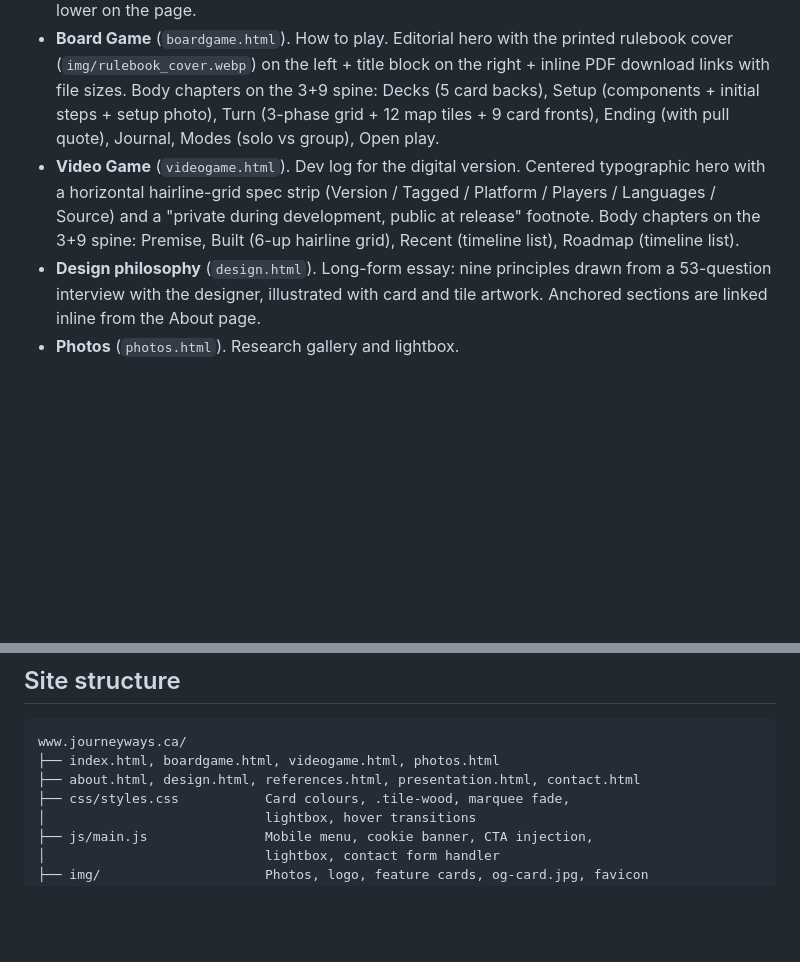
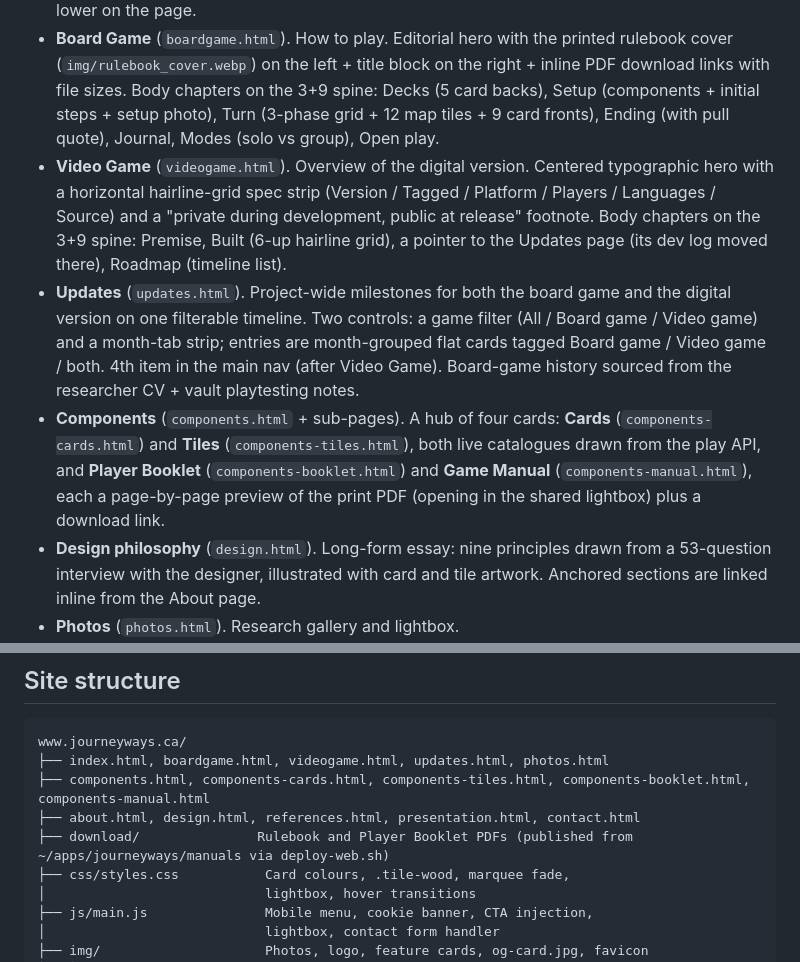
Before and after one commit to theagitist/journeyways_website, a Markdown page: README.md, 2 parts joined by grey strips. GitHub-like rendering; blank space fills up the shorter version.

````diff
--- a/README.md
+++ b/README.md
@@ -14,7 +14,9 @@ The project is also a *framework*. Map tiles, cards, and a player booklet are th
 
 - **Home** (`index.html`). Editorial Swiss-luxury layout. Asymmetric hero anchored by the watercolor `og-card.webp` on the right; three hairline-divided chapter cards (No Fixed Roles, Collaborative Storytelling, Continuous Growth) opening themed native `<dialog>` popups; 3+9 chapter spine on the body sections (Italianno script titles with watercolor card-back swatches: Principles / Gameplay / Recent / Begin); contained components photo with a single-image lightbox; outline-button closing block. The marquee was retired in favor of a dated Recent rail lower on the page.
 - **Board Game** (`boardgame.html`). How to play. Editorial hero with the printed rulebook cover (`img/rulebook_cover.webp`) on the left + title block on the right + inline PDF download links with file sizes. Body chapters on the 3+9 spine: Decks (5 card backs), Setup (components + initial steps + setup photo), Turn (3-phase grid + 12 map tiles + 9 card fronts), Ending (with pull quote), Journal, Modes (solo vs group), Open play.
-- **Video Game** (`videogame.html`). Dev log for the digital version. Centered typographic hero with a horizontal hairline-grid spec strip (Version / Tagged / Platform / Players / Languages / Source) and a "private during development, public at release" footnote. Body chapters on the 3+9 spine: Premise, Built (6-up hairline grid), Recent (timeline list), Roadmap (timeline list).
+- **Video Game** (`videogame.html`). Overview of the digital version. Centered typographic hero with a horizontal hairline-grid spec strip (Version / Tagged / Platform / Players / Languages / Source) and a "private during development, public at release" footnote. Body chapters on the 3+9 spine: Premise, Built (6-up hairline grid), a pointer to the Updates page (its dev log moved there), Roadmap (timeline list).
+- **Updates** (`updates.html`). Project-wide milestones for both the board game and the digital version on one filterable timeline. Two controls: a game filter (All / Board game / Video game) and a month-tab strip; entries are month-grouped flat cards tagged Board game / Video game / both. 4th item in the main nav (after Video Game). Board-game history sourced from the researcher CV + vault playtesting notes.
+- **Components** (`components.html` + sub-pages). A hub of four cards: **Cards** (`components-cards.html`) and **Tiles** (`components-tiles.html`), both live catalogues drawn from the play API, and **Player Booklet** (`components-booklet.html`) and **Game Manual** (`components-manual.html`), each a page-by-page preview of the print PDF (opening in the shared lightbox) plus a download link.
 - **Design philosophy** (`design.html`). Long-form essay: nine principles drawn from a 53-question interview with the designer, illustrated with card and tile artwork. Anchored sections are linked inline from the About page.
 - **Photos** (`photos.html`). Research gallery and lightbox.
 - **About** (`about.html`). Researcher bio, project narrative, and inline anchor links into the Design philosophy principles.
@@ -27,8 +29,10 @@ The project is also a *framework*. Map tiles, cards, and a player booklet are th
 
 ```
 www.journeyways.ca/
-├── index.html, boardgame.html, videogame.html, photos.html
+├── index.html, boardgame.html, videogame.html, updates.html, photos.html
+├── components.html, components-cards.html, components-tiles.html, components-booklet.html, components-manual.html
 ├── about.html, design.html, references.html, presentation.html, contact.html
+├── download/               Rulebook and Player Booklet PDFs (published from ~/apps/journeyways/manuals via deploy-web.sh)
 ├── css/styles.css           Card colours, .tile-wood, marquee fade,
 │                            lightbox, hover transitions
 ├── js/main.js               Mobile menu, cookie banner, CTA injection,
````
Also changed, not shown: CLAUDE.md (+14 -4 lines).
